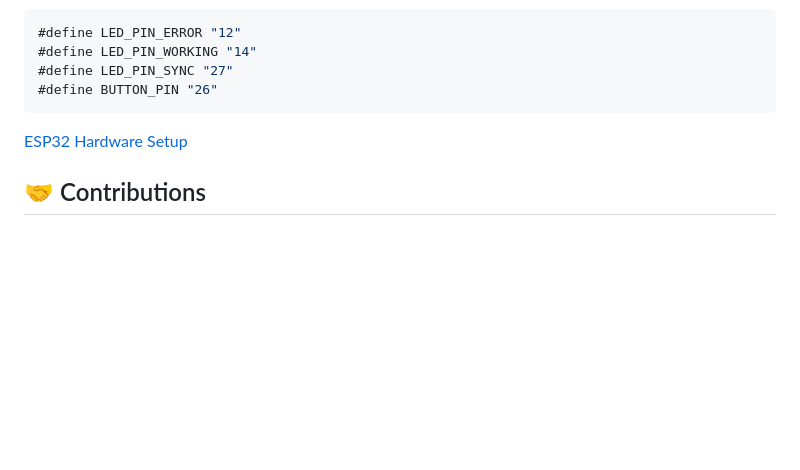
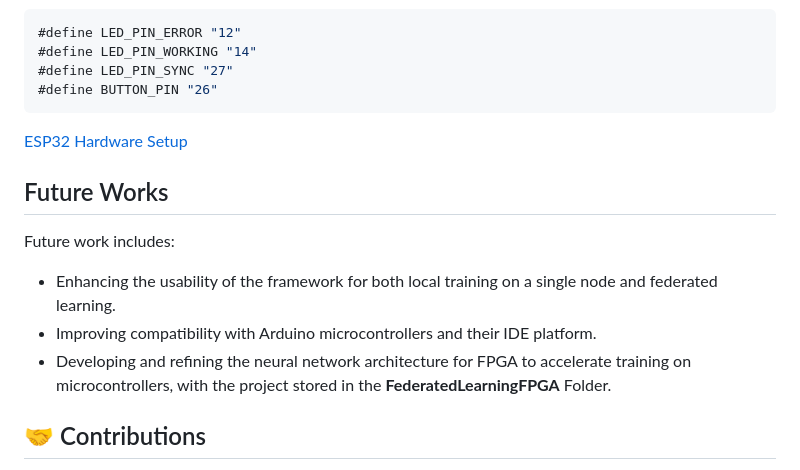
Before and after one commit to GitScrider/FederatedEdgeComputing, a Markdown page: README.md, the part around the change. Drawn GitHub-style; blank space fills up the shorter version.

Commit message:
readme documentation

```diff
--- a/README.md
+++ b/README.md
@@ -188,6 +188,14 @@ For debugging and monitoring, a button and three LEDs were integrated into the s
 [ESP32 Hardware Setup](ProjectImages/hardwaresetup.png)
 
 
+## Future Works
+
+Future work includes:
+
+- Enhancing the usability of the framework for both local training on a single node and federated learning.
+- Improving compatibility with Arduino microcontrollers and their IDE platform.
+- Developing and refining the neural network architecture for FPGA to accelerate training on microcontrollers, with the project stored in the **FederatedLearningFPGA** Folder.
+
 ## 🤝 Contributions
 
 We welcome contributions! If you’d like to suggest improvements, please open an issue or submit a pull request.
```
